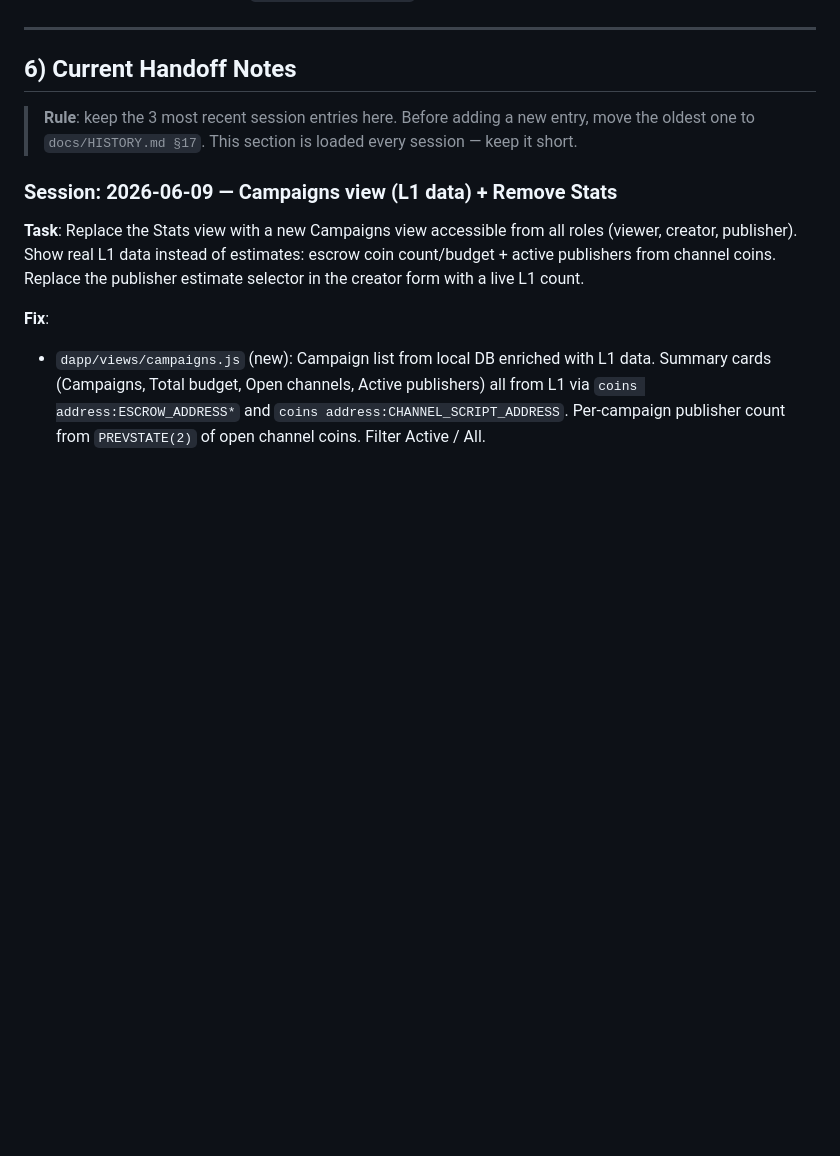
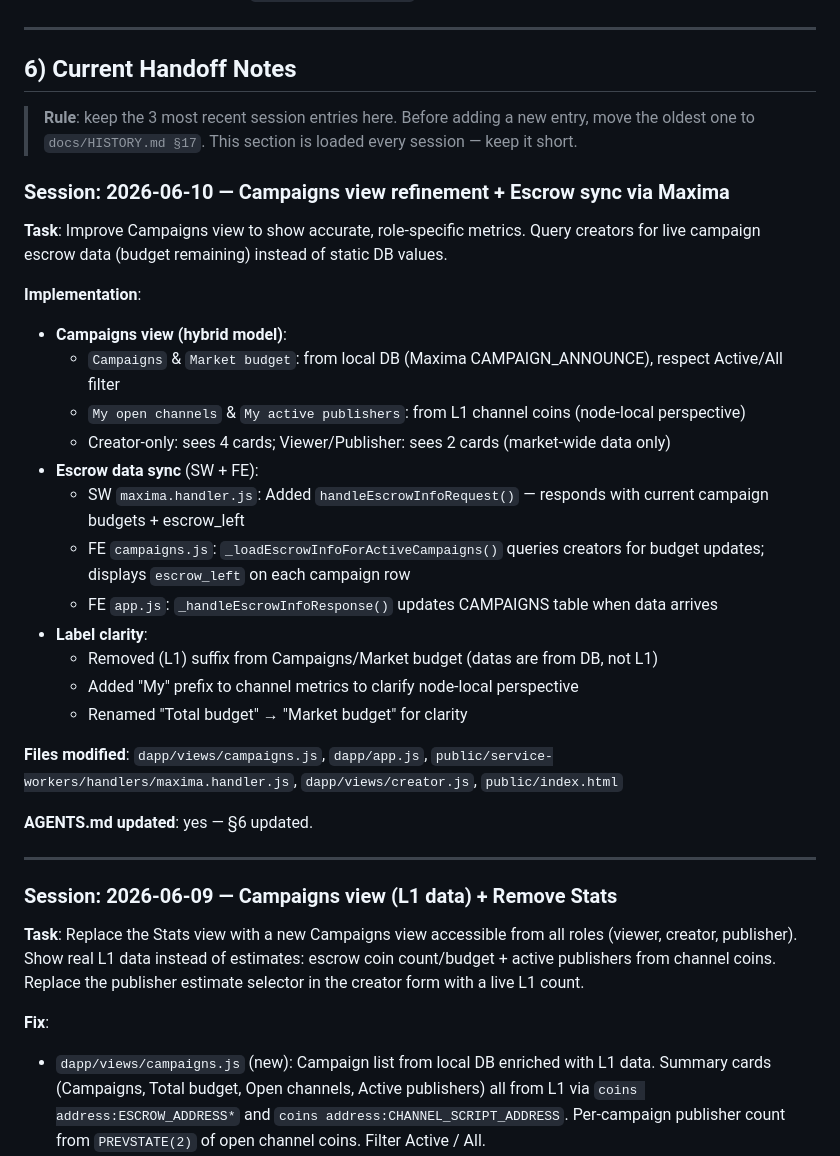
Before and after one commit to joanramonraluy/MinimaAds, a Markdown page: AGENTS.md, the part around the change. GitHub-like rendering; blank space fills up the shorter version.

Commit message:
docs: update AGENTS.md with complete session handoff
Session 2026-06-10: Campaigns view refinement + escrow sync via Maxima

```diff
--- a/AGENTS.md
+++ b/AGENTS.md
@@ -176,6 +176,30 @@ For verification procedures, see `docs/VERIFICATION.md`.
 
 > **Rule**: keep the 3 most recent session entries here. Before adding a new entry, move the oldest one to `docs/HISTORY.md §17`. This section is loaded every session — keep it short.
 
+### Session: 2026-06-10 — Campaigns view refinement + Escrow sync via Maxima
+
+**Task**: Improve Campaigns view to show accurate, role-specific metrics. Query creators for live campaign escrow data (budget remaining) instead of static DB values.
+
+**Implementation**:
+- **Campaigns view (hybrid model)**:
+  - `Campaigns` & `Market budget`: from local DB (Maxima CAMPAIGN_ANNOUNCE), respect Active/All filter
+  - `My open channels` & `My active publishers`: from L1 channel coins (node-local perspective)
+  - Creator-only: sees 4 cards; Viewer/Publisher: sees 2 cards (market-wide data only)
+- **Escrow data sync** (SW + FE):
+  - SW `maxima.handler.js`: Added `handleEscrowInfoRequest()` — responds with current campaign budgets + escrow_left
+  - FE `campaigns.js`: `_loadEscrowInfoForActiveCampaigns()` queries creators for budget updates; displays `escrow_left` on each campaign row
+  - FE `app.js`: `_handleEscrowInfoResponse()` updates CAMPAIGNS table when data arrives
+- **Label clarity**:
+  - Removed (L1) suffix from Campaigns/Market budget (datas are from DB, not L1)
+  - Added "My" prefix to channel metrics to clarify node-local perspective
+  - Renamed "Total budget" → "Market budget" for clarity
+
+**Files modified**: `dapp/views/campaigns.js`, `dapp/app.js`, `public/service-workers/handlers/maxima.handler.js`, `dapp/views/creator.js`, `public/index.html`
+
+**AGENTS.md updated**: yes — §6 updated.
+
+---
+
 ### Session: 2026-06-09 — Campaigns view (L1 data) + Remove Stats
 
 **Task**: Replace the Stats view with a new Campaigns view accessible from all roles (viewer, creator, publisher). Show real L1 data instead of estimates: escrow coin count/budget + active publishers from channel coins. Replace the publisher estimate selector in the creator form with a live L1 count.
```
